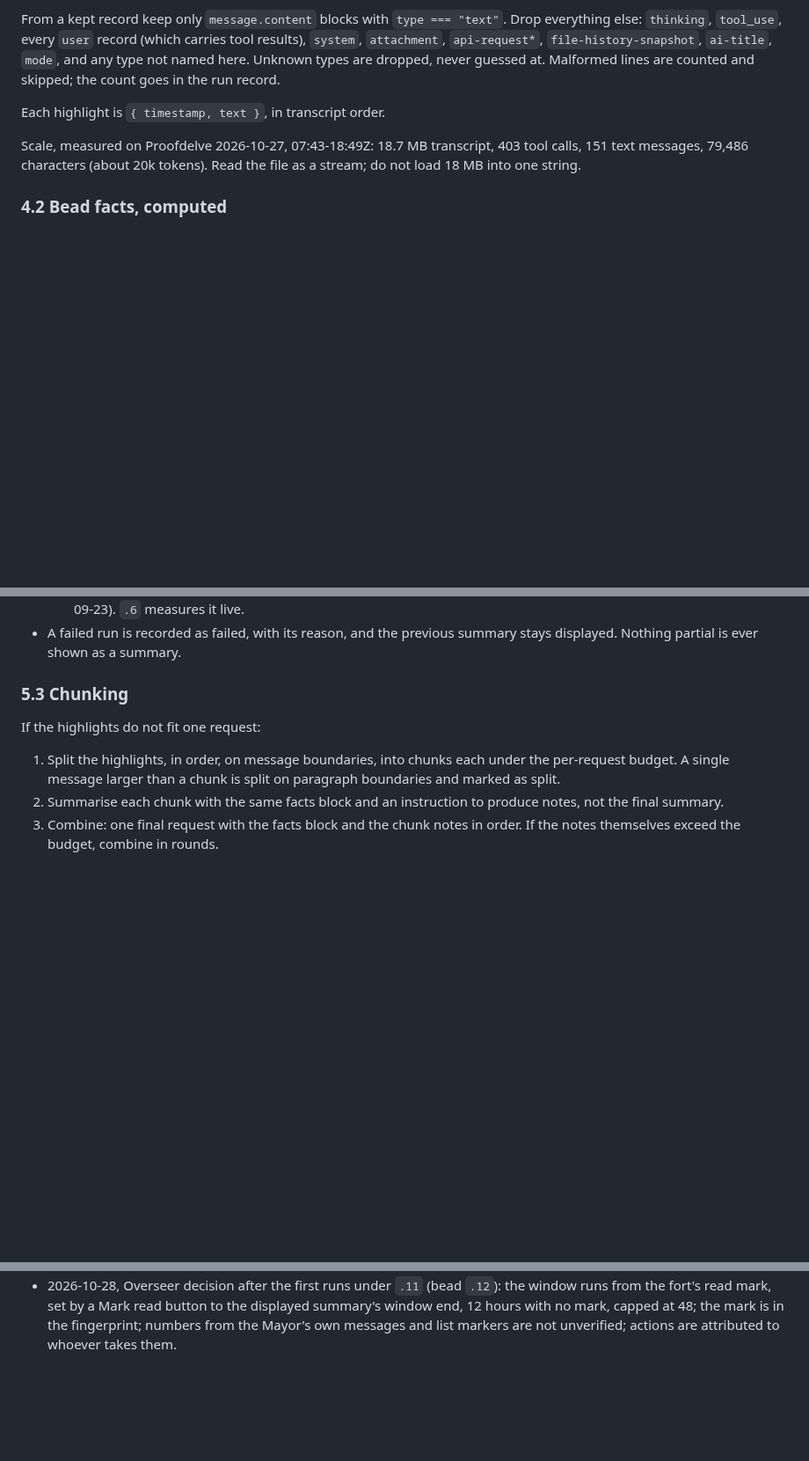
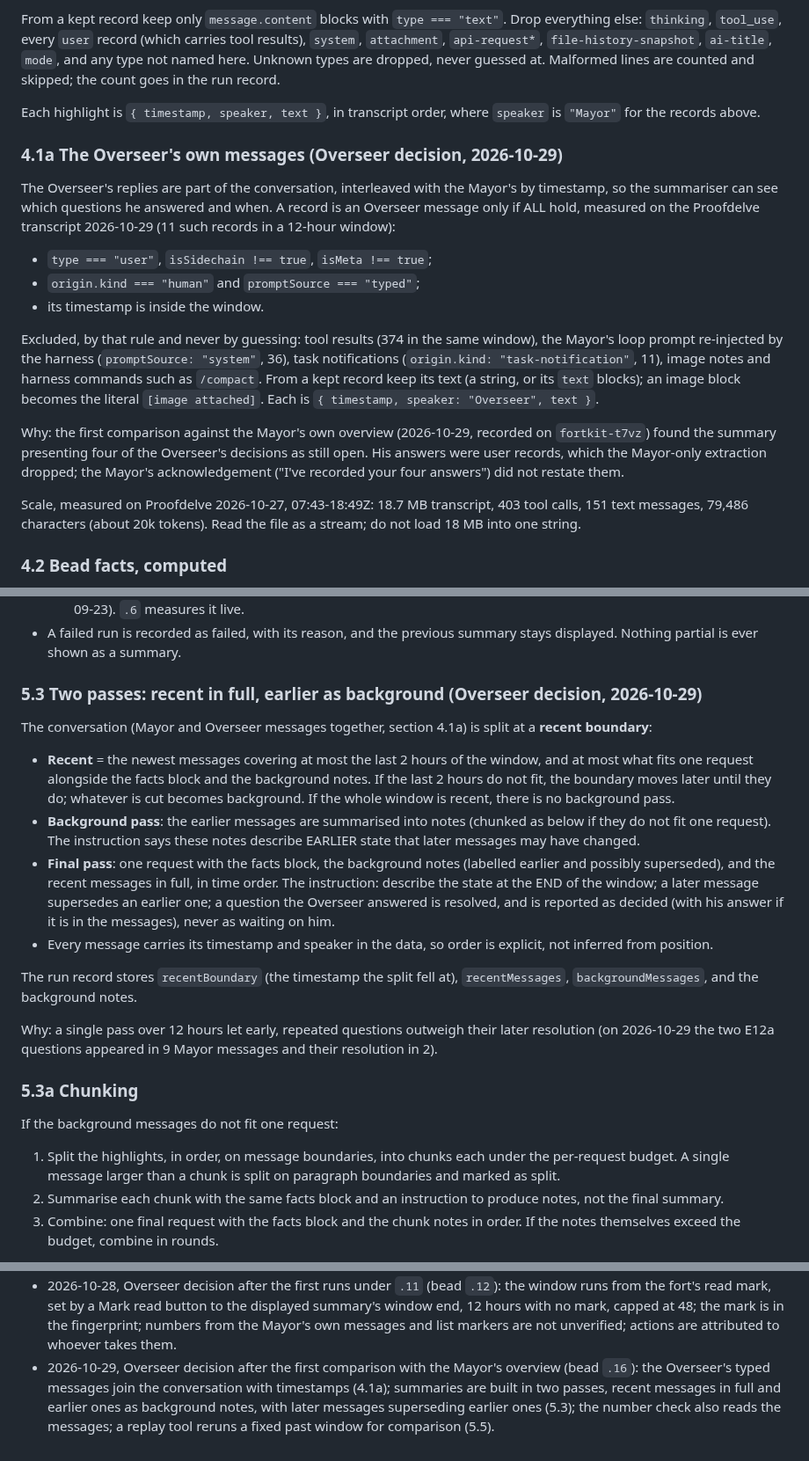
Before and after one commit to JustinTime42/fortkit, a Markdown page: docs/specs/civ-keep-mayor-summary.md, 3 parts joined by grey strips. Shown at 88% size. Rendered like a GitHub page; blank space fills up the shorter version.

Commit message:
fortkit-t7vz: spec for the Overseer's messages, two-pass summaries and replay
4.1a the Overseer's typed messages join the conversation with timestamps
(origin.kind human, promptSource typed; measured on the Proofdelve transcript);
5.3 two passes, recent messages in full and earlier ones as background, later
superseding earlier; 5.4 the number check reads the messages; 5.5 a replay tool
for a fixed past window. Overseer decision 2026-10-29, after the first
comparison with the Mayor's own overview.

Co-Authored-By: Claude Opus 5.5 <noreply@anthropic.com>

```diff
--- a/docs/specs/civ-keep-mayor-summary.md
+++ b/docs/specs/civ-keep-mayor-summary.md
@@ -93,7 +93,32 @@ tool results), `system`, `attachment`, `api-request*`, `file-history-snapshot`,
 guessed at. Malformed lines are counted and skipped; the count goes in the run
 record.
 
-Each highlight is `{ timestamp, text }`, in transcript order.
+Each highlight is `{ timestamp, speaker, text }`, in transcript order, where
+`speaker` is `"Mayor"` for the records above.
+
+### 4.1a The Overseer's own messages (Overseer decision, 2026-10-29)
+
+The Overseer's replies are part of the conversation, interleaved with the
+Mayor's by timestamp, so the summariser can see which questions he answered
+and when. A record is an Overseer message only if ALL hold, measured on the
+Proofdelve transcript 2026-10-29 (11 such records in a 12-hour window):
+
+- `type === "user"`, `isSidechain !== true`, `isMeta !== true`;
+- `origin.kind === "human"` and `promptSource === "typed"`;
+- its timestamp is inside the window.
+
+Excluded, by that rule and never by guessing: tool results (374 in the same
+window), the Mayor's loop prompt re-injected by the harness (`promptSource:
+"system"`, 36), task notifications (`origin.kind: "task-notification"`, 11),
+image notes and harness commands such as `/compact`. From a kept record keep
+its text (a string, or its `text` blocks); an image block becomes the literal
+`[image attached]`. Each is `{ timestamp, speaker: "Overseer", text }`.
+
+Why: the first comparison against the Mayor's own overview (2026-10-29,
+recorded on `fortkit-t7vz`) found the summary presenting four of the
+Overseer's decisions as still open. His answers were user records, which the
+Mayor-only extraction dropped; the Mayor's acknowledgement ("I've recorded
+your four answers") did not restate them.
 
 Scale, measured on Proofdelve 2026-10-27, 07:43-18:49Z: 18.7 MB transcript, 403
 tool calls, 151 text messages, 79,486 characters (about 20k tokens). Read the
@@ -190,9 +215,38 @@ supplied ESCALATE verdicts.
 - A failed run is recorded as failed, with its reason, and the previous
   summary stays displayed. Nothing partial is ever shown as a summary.
 
-### 5.3 Chunking
+### 5.3 Two passes: recent in full, earlier as background (Overseer decision, 2026-10-29)
 
-If the highlights do not fit one request:
+The conversation (Mayor and Overseer messages together, section 4.1a) is
+split at a **recent boundary**:
+
+- **Recent** = the newest messages covering at most the last 2 hours of the
+  window, and at most what fits one request alongside the facts block and the
+  background notes. If the last 2 hours do not fit, the boundary moves later
+  until they do; whatever is cut becomes background. If the whole window is
+  recent, there is no background pass.
+- **Background pass**: the earlier messages are summarised into notes (chunked
+  as below if they do not fit one request). The instruction says these notes
+  describe EARLIER state that later messages may have changed.
+- **Final pass**: one request with the facts block, the background notes
+  (labelled earlier and possibly superseded), and the recent messages in full,
+  in time order. The instruction: describe the state at the END of the window;
+  a later message supersedes an earlier one; a question the Overseer answered
+  is resolved, and is reported as decided (with his answer if it is in the
+  messages), never as waiting on him.
+- Every message carries its timestamp and speaker in the data, so order is
+  explicit, not inferred from position.
+
+The run record stores `recentBoundary` (the timestamp the split fell at),
+`recentMessages`, `backgroundMessages`, and the background notes.
+
+Why: a single pass over 12 hours let early, repeated questions outweigh their
+later resolution (on 2026-10-29 the two E12a questions appeared in 9 Mayor
+messages and their resolution in 2).
+
+### 5.3a Chunking
+
+If the background messages do not fit one request:
 
 1. Split the highlights, in order, on message boundaries, into chunks each
    under the per-request budget. A single message larger than a chunk is split
@@ -439,3 +507,9 @@ Under the Keep's state home, beside the signature audit:
   the mark is in the fingerprint; numbers from the Mayor's own messages and
   list markers are not unverified; actions are attributed to whoever takes
   them.
+- 2026-10-29, Overseer decision after the first comparison with the Mayor's
+  overview (bead `.16`): the Overseer's typed messages join the conversation
+  with timestamps (4.1a); summaries are built in two passes, recent messages
+  in full and earlier ones as background notes, with later messages
+  superseding earlier ones (5.3); the number check also reads the messages;
+  a replay tool reruns a fixed past window for comparison (5.5).
```
Also changed, not shown: other parts of docs/specs/civ-keep-mayor-summary.md (+16 -2 lines).
